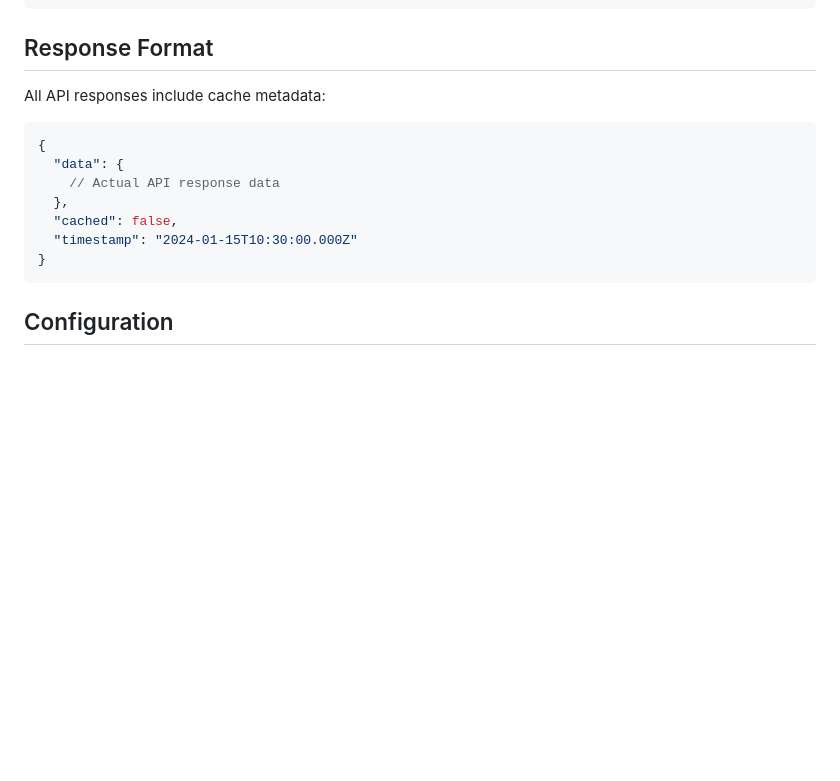
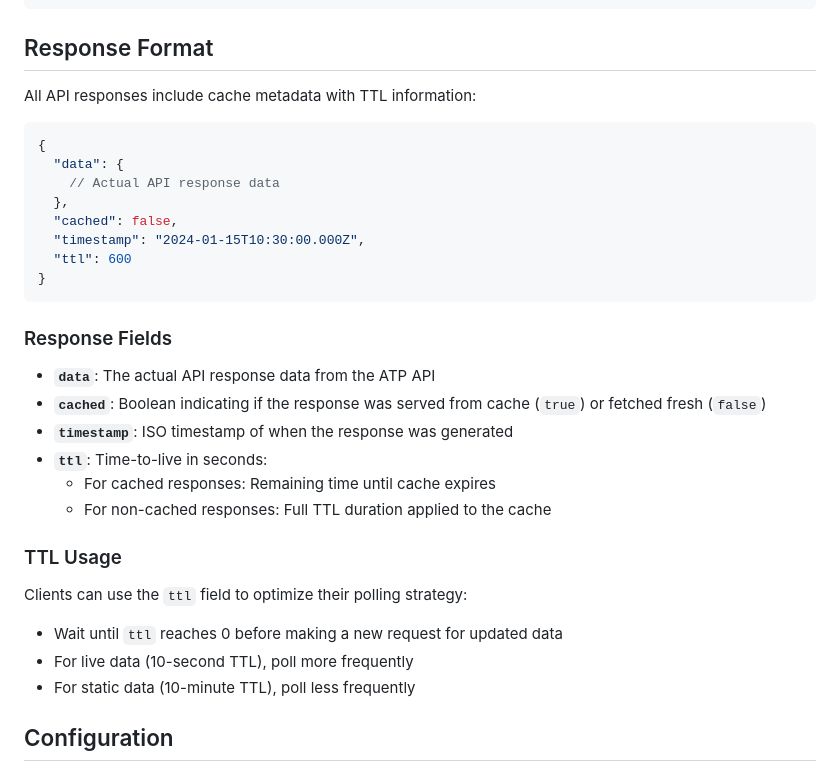
Before and after one commit to Flying-Banana-Productions/atp-live-proxy, a Markdown page: README.md, the part around the change. Drawn GitHub-style; blank space fills up the shorter version.

Commit message:
Added response body info to README

````diff
--- a/README.md
+++ b/README.md
@@ -220,7 +220,7 @@ http://localhost:3000/api-docs
 
 ## Response Format
 
-All API responses include cache metadata:
+All API responses include cache metadata with TTL information:
 
 ```json
 {
@@ -228,9 +228,26 @@ All API responses include cache metadata:
     // Actual API response data
   },
   "cached": false,
-  "timestamp": "2024-01-15T10:30:00.000Z"
+  "timestamp": "2024-01-15T10:30:00.000Z",
+  "ttl": 600
 }
 ```
+
+### Response Fields
+
+- **`data`**: The actual API response data from the ATP API
+- **`cached`**: Boolean indicating if the response was served from cache (`true`) or fetched fresh (`false`)
+- **`timestamp`**: ISO timestamp of when the response was generated
+- **`ttl`**: Time-to-live in seconds:
+  - For cached responses: Remaining time until cache expires
+  - For non-cached responses: Full TTL duration applied to the cache
+
+### TTL Usage
+
+Clients can use the `ttl` field to optimize their polling strategy:
+- Wait until `ttl` reaches 0 before making a new request for updated data
+- For live data (10-second TTL), poll more frequently
+- For static data (10-minute TTL), poll less frequently
 
 ## Configuration
 
````
